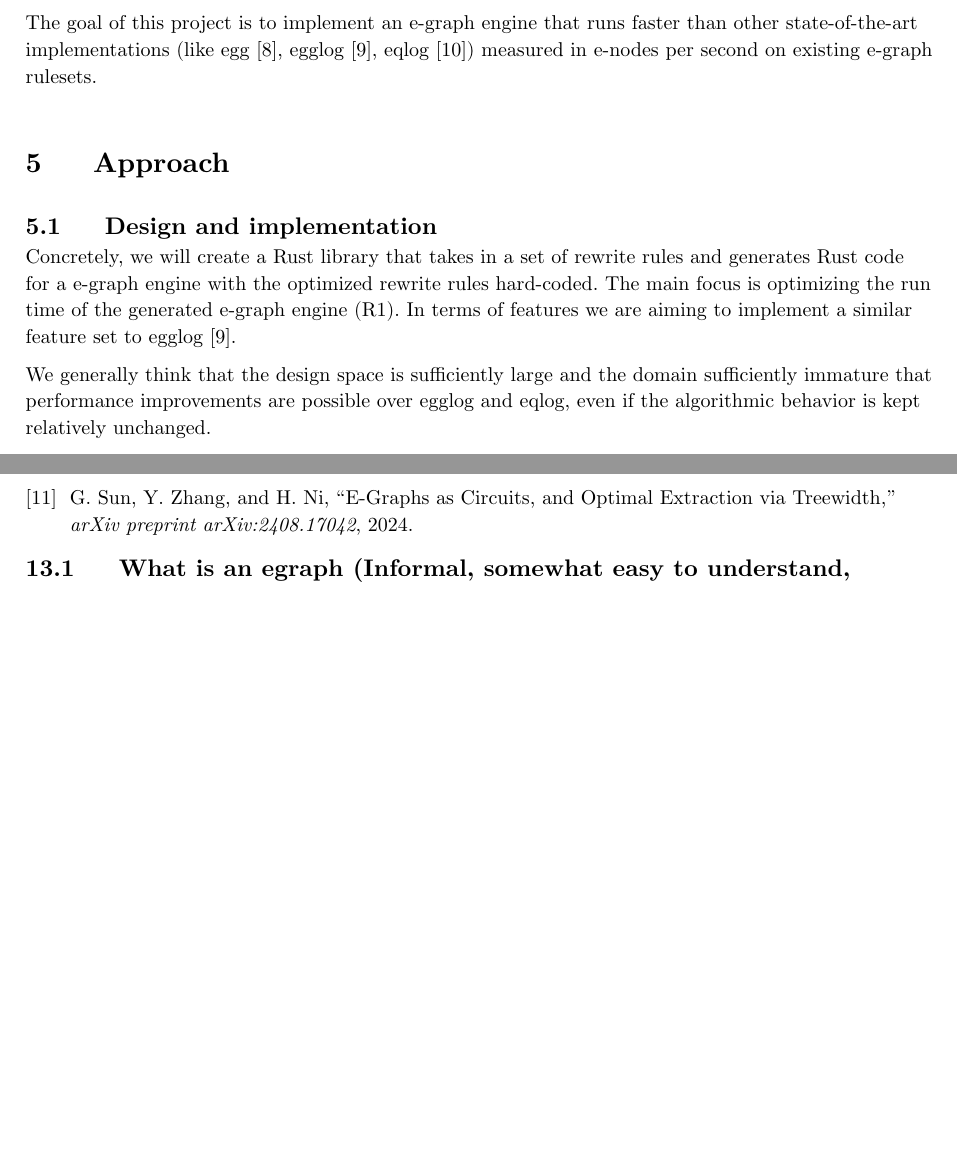
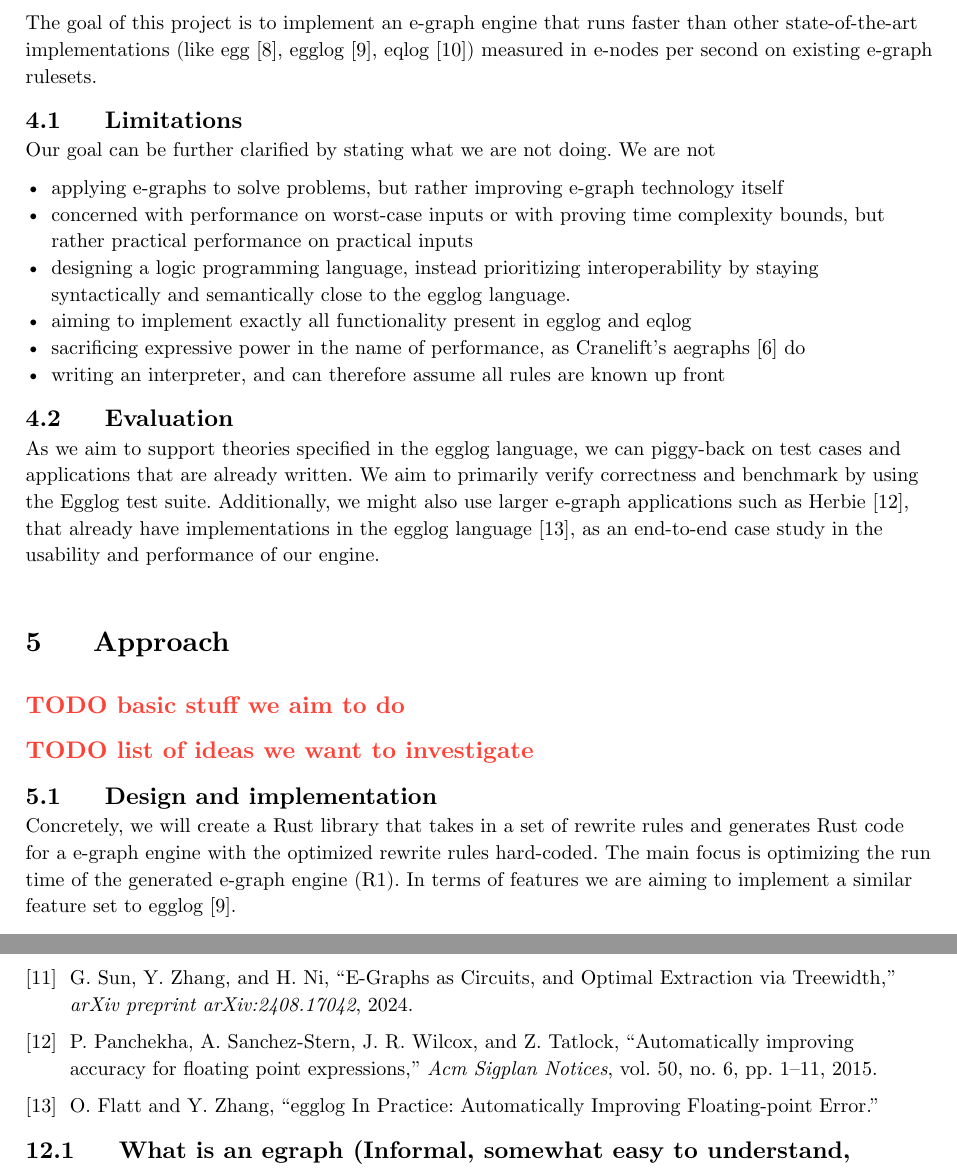
Before and after one commit to oatlog/oatlog, a Typst document (doc/planning_report/main.typ, which reads doc/planning_report/refs.bib): two parts of pages 5 and 9 of 10 before the commit and two parts of pages 5 and 9 of 11 after it, joined at a grey line, cut so that both start at the same text, the shorter picture padded with empty space. Compiled offline with Typst 0.15.

Commit message:
planning_report: limitations and evaluation

````diff
--- a/doc/planning_report/main.typ
+++ b/doc/planning_report/main.typ
@@ -173,11 +173,38 @@ There are many straightforward simplifications that can be done to the graph, fo
 
 
 = Goal
+
 The goal of this project is to implement an e-graph engine that runs faster than other
 state-of-the-art implementations (like egg @egg, egglog @egglog, eqlog @eqlog) measured in e-nodes
 per second on existing e-graph rulesets.
 
+== Limitations
+
+Our goal can be further clarified by stating what we are not doing. We are not
+
+- applying e-graphs to solve problems, but rather improving e-graph technology itself
+- concerned with performance on worst-case inputs or with proving time complexity bounds, but rather
+  practical performance on practical inputs
+- designing a logic programming language, instead prioritizing interoperability by staying
+  syntactically and semantically close to the egglog language.
+- aiming to implement exactly all functionality present in egglog and eqlog
+- sacrificing expressive power in the name of performance, as Cranelift's aegraphs @acyclic_egraphs
+  do
+- writing an interpreter, and can therefore assume all rules are known up front
+
+== Evaluation
+
+As we aim to support theories specified in the egglog language, we can piggy-back on test cases and
+applications that are already written. We aim to primarily verify correctness and benchmark by using
+the Egglog test suite. Additionally, we might also use larger e-graph applications such as Herbie
+@herbie, that already have implementations in the egglog language @egglogHerbie, as an end-to-end
+case study in the usability and performance of our engine.
+
 = Approach
+
+#todo([basic stuff we aim to do])
+
+#todo([list of ideas we want to investigate])
 
 == Design and implementation
 
@@ -185,11 +212,6 @@ Concretely, we will create a Rust library that takes in a set of rewrite rules a
 code for a e-graph engine with the optimized rewrite rules hard-coded. The main focus is optimizing
 the run time of the generated e-graph engine (R1). In terms of features we are aiming to implement a
 similar feature set to egglog @egglog.
-
-We generally think that the design space is sufficiently large and the domain sufficiently immature
-that performance improvements are possible over egglog and eqlog, even if the algorithmic behavior
-is kept relatively unchanged.
-
 
 ```rust
 compile_egraph!(
--- a/doc/planning_report/refs.bib
+++ b/doc/planning_report/refs.bib
@@ -139,3 +139,8 @@ keywords = {equality saturation, e-graphs}
   journal={arXiv preprint arXiv:2408.17042},
   year={2024}
 }
+
+@article{egglogHerbie,
+  title={egglog In Practice: Automatically Improving Floating-point Error},
+  author={Flatt, Oliver and Zhang, Yihong}
+}
````
Also changed, not shown: doc/planning_report/main.typ (9 more changed lines).
